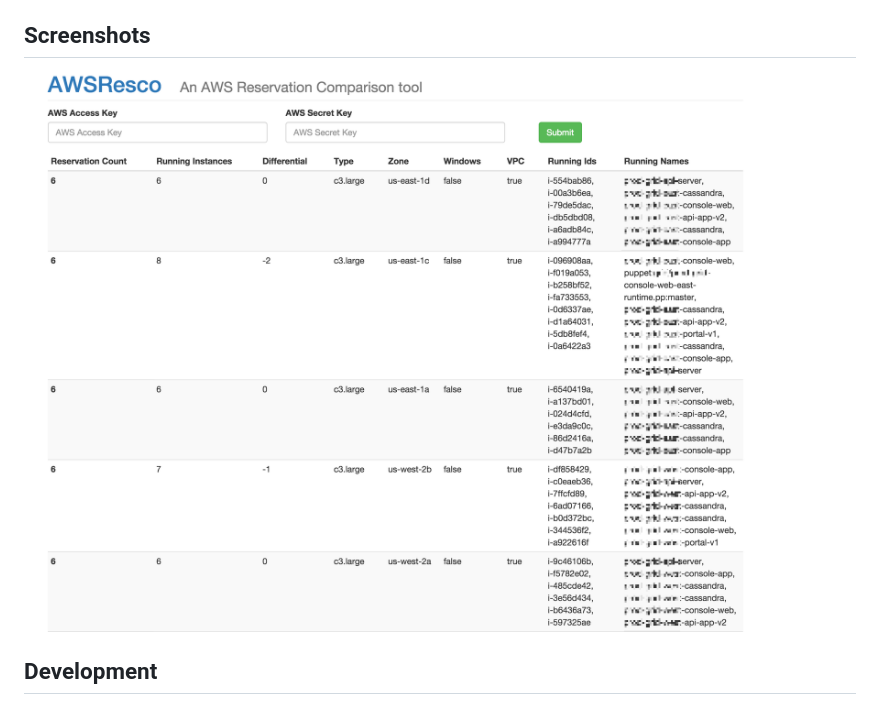
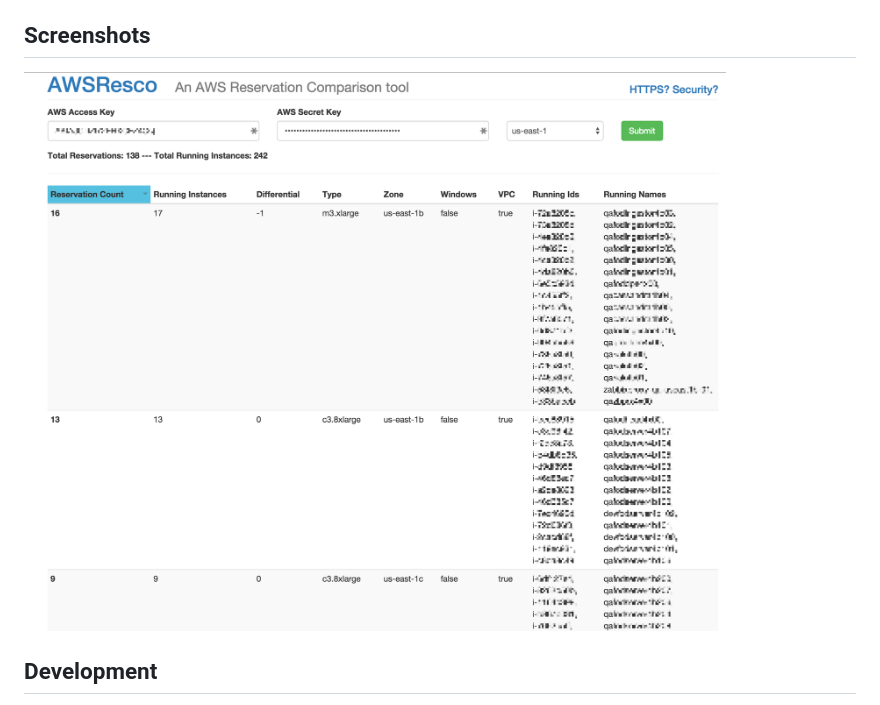
Before and after one commit to ckelner/AWSResco, a Markdown page: README.md, the part around the change. GitHub-like rendering; pictures changed too: readme-assets/images/pixelated_rescompare_v1.0.png (added).

Commit message:
update screenshot for readme w/ v1.0
Closes #10

```diff
--- a/README.md
+++ b/README.md
@@ -41,7 +41,7 @@ The policy you use for AWSResco should follow the least privilege access rules.
 Currently AWSResco does not take into account `OfferingType`, it assumes that only `"Heavy Utilization"` is being used as that was the original use case for the tool.  There are plans to support all `OfferingType` variations - see [Issue#3](https://github.com/ckelner/AWSResco/issues/3).
 
 ## Screenshots
-![img](readme-assets/images/pixelated_rescompare.png?raw=true)
+![img](readme-assets/images/pixelated_rescompare_v1.0.png?raw=true)
 
 ## Development
 - Run with: `python -m SimpleHTTPServer` (or your favorite web server)
```
Also changed, not shown: readme-assets/images/pixelated_rescompare_v0.1.png (renamed from readme-assets/images/pixelated_rescompare.png).
